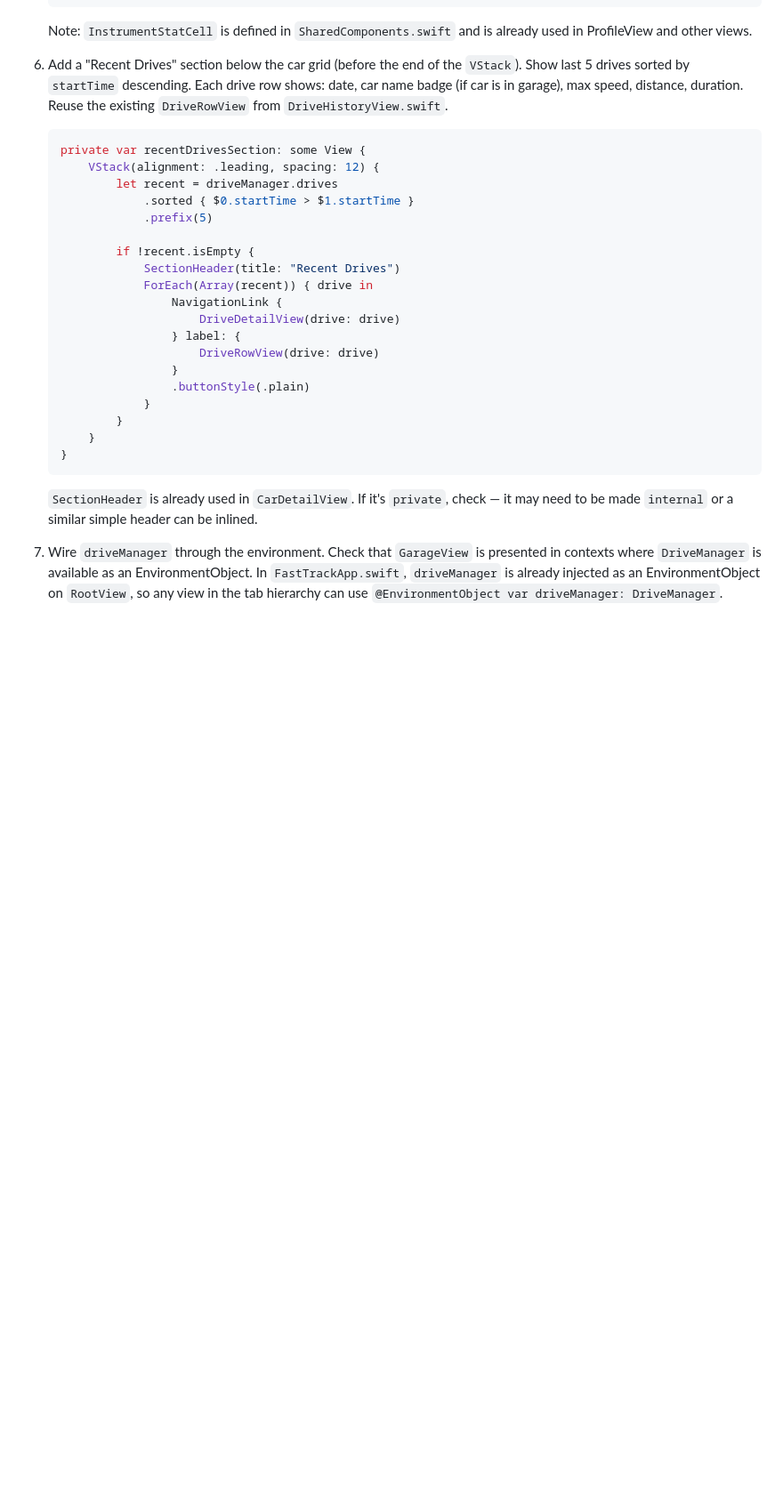
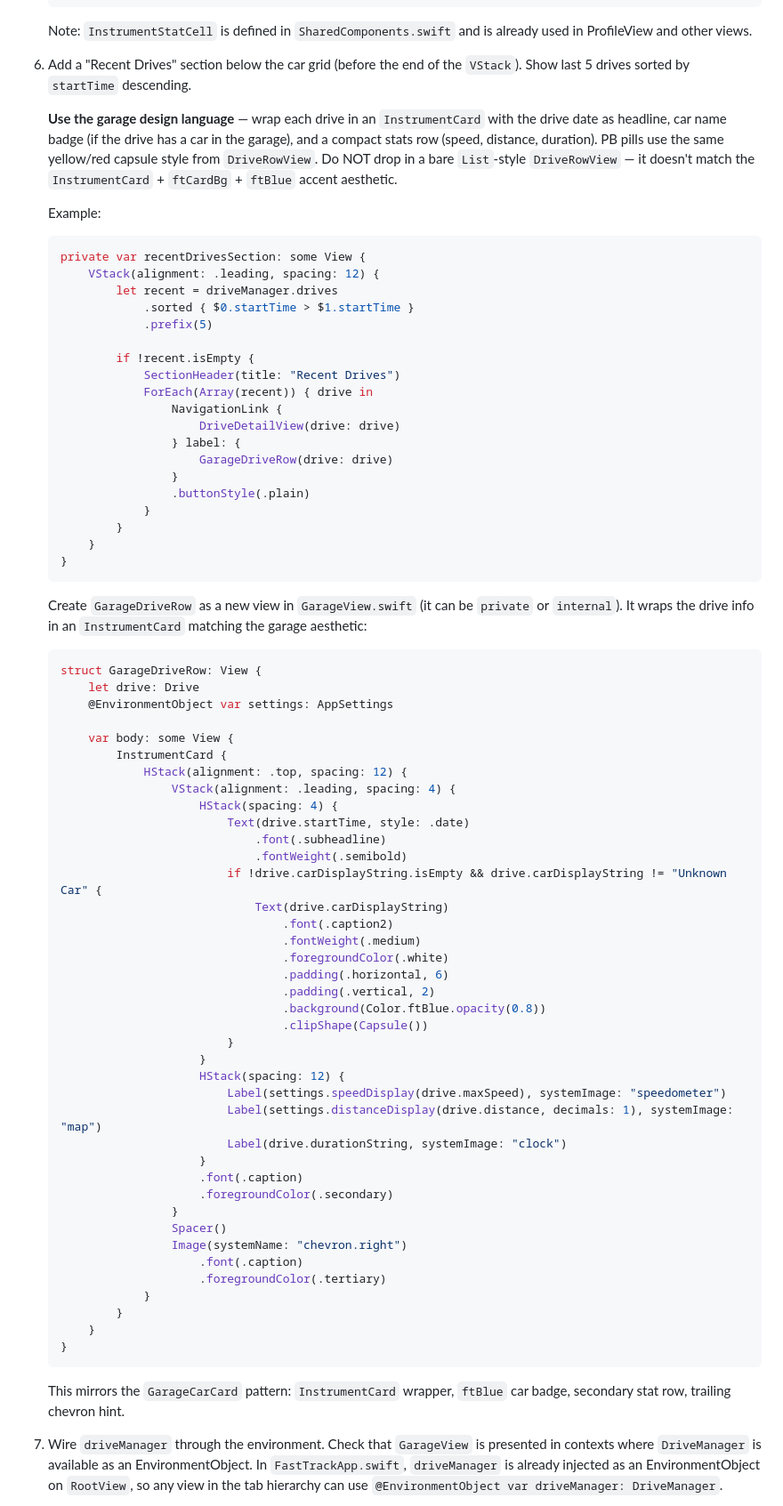
Before and after one commit to jxt1009/fastpass, a Markdown page: docs/plans/2026-06-08-phase2-garage-hub-merge.md, the part around one of its changes. Shown at 89% size. Drawn GitHub-style; blank space fills up the shorter version.

Commit message:
docs(plans): enforce garage design language on drive rows in GarageView and CarDetailView

````diff
--- a/docs/plans/2026-06-08-phase2-garage-hub-merge.md
+++ b/docs/plans/2026-06-08-phase2-garage-hub-merge.md
@@ -134,8 +134,11 @@ This is the structural change: the Analytics tab becomes the Garage tab, per-car
    ```
    Note: `InstrumentStatCell` is defined in `SharedComponents.swift` and is already used in ProfileView and other views.
 
-6. Add a "Recent Drives" section below the car grid (before the end of the `VStack`). Show last 5 drives sorted by `startTime` descending. Each drive row shows: date, car name badge (if car is in garage), max speed, distance, duration. Reuse the existing `DriveRowView` from `DriveHistoryView.swift`.
+6. Add a "Recent Drives" section below the car grid (before the end of the `VStack`). Show last 5 drives sorted by `startTime` descending.
 
+   **Use the garage design language** — wrap each drive in an `InstrumentCard` with the drive date as headline, car name badge (if the drive has a car in the garage), and a compact stats row (speed, distance, duration). PB pills use the same yellow/red capsule style from `DriveRowView`. Do NOT drop in a bare `List`-style `DriveRowView` — it doesn't match the `InstrumentCard` + `ftCardBg` + `ftBlue` accent aesthetic.
+
+   Example:
    ```swift
    private var recentDrivesSection: some View {
        VStack(alignment: .leading, spacing: 12) {
@@ -149,7 +152,7 @@ This is the structural change: the Analytics tab becomes the Garage tab, per-car
                    NavigationLink {
                        DriveDetailView(drive: drive)
                    } label: {
-                       DriveRowView(drive: drive)
+                       GarageDriveRow(drive: drive)
                    }
                    .buttonStyle(.plain)
                }
@@ -158,7 +161,50 @@ This is the structural change: the Analytics tab becomes the Garage tab, per-car
    }
    ```
 
-   `SectionHeader` is already used in `CarDetailView`. If it's `private`, check — it may need to be made `internal` or a similar simple header can be inlined.
+   Create `GarageDriveRow` as a new view in `GarageView.swift` (it can be `private` or `internal`). It wraps the drive info in an `InstrumentCard` matching the garage aesthetic:
+   ```swift
+   struct GarageDriveRow: View {
+       let drive: Drive
+       @EnvironmentObject var settings: AppSettings
+
+       var body: some View {
+           InstrumentCard {
+               HStack(alignment: .top, spacing: 12) {
+                   VStack(alignment: .leading, spacing: 4) {
+                       HStack(spacing: 4) {
+                           Text(drive.startTime, style: .date)
+                               .font(.subheadline)
+                               .fontWeight(.semibold)
+                           if !drive.carDisplayString.isEmpty && drive.carDisplayString != "Unknown Car" {
+                               Text(drive.carDisplayString)
+                                   .font(.caption2)
+                                   .fontWeight(.medium)
+                                   .foregroundColor(.white)
+                                   .padding(.horizontal, 6)
+                                   .padding(.vertical, 2)
+                                   .background(Color.ftBlue.opacity(0.8))
+                                   .clipShape(Capsule())
+                           }
+                       }
+                       HStack(spacing: 12) {
+                           Label(settings.speedDisplay(drive.maxSpeed), systemImage: "speedometer")
+                           Label(settings.distanceDisplay(drive.distance, decimals: 1), systemImage: "map")
+                           Label(drive.durationString, systemImage: "clock")
+                       }
+                       .font(.caption)
+                       .foregroundColor(.secondary)
+                   }
+                   Spacer()
+                   Image(systemName: "chevron.right")
+                       .font(.caption)
+                       .foregroundColor(.tertiary)
+               }
+           }
+       }
+   }
+   ```
+
+   This mirrors the `GarageCarCard` pattern: `InstrumentCard` wrapper, `ftBlue` car badge, secondary stat row, trailing chevron hint.
 
 7. Wire `driveManager` through the environment. Check that `GarageView` is presented in contexts where `DriveManager` is available as an EnvironmentObject. In `FastTrackApp.swift`, `driveManager` is already injected as an EnvironmentObject on `RootView`, so any view in the tab hierarchy can use `@EnvironmentObject var driveManager: DriveManager`.
 
````
Also changed, not shown: other parts of docs/plans/2026-06-08-phase2-garage-hub-merge.md (+26 -8 lines).
